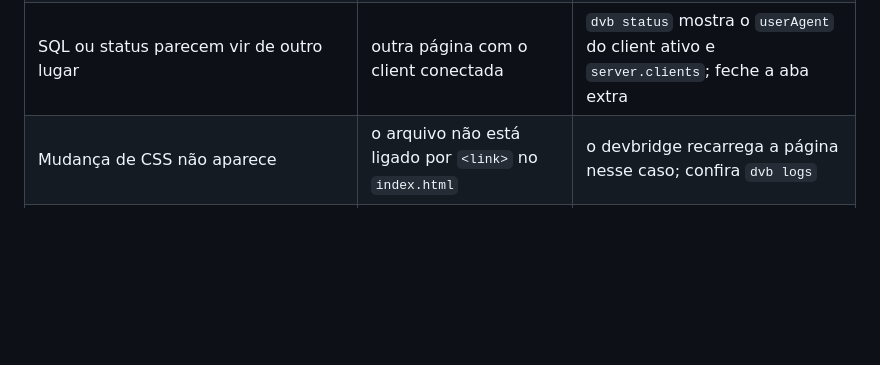
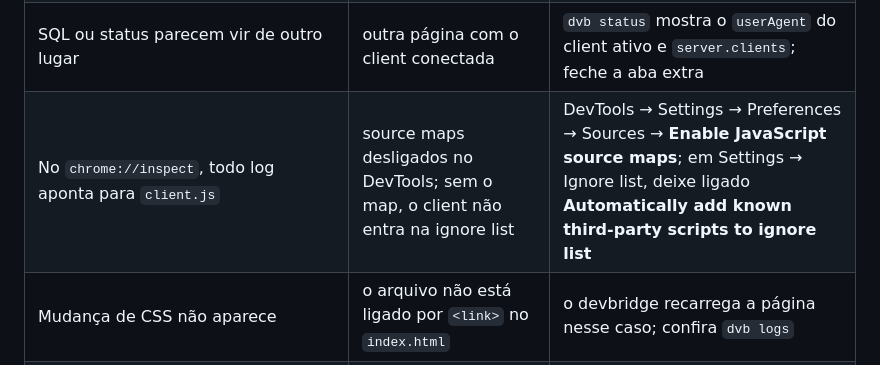
Before and after one commit to ya-labs/cordova-devbridge, a Markdown page: docs/MANUAL.md, the part around the change. Rendered like a GitHub page; blank space fills up the shorter version.

Commit message:
docs: source maps do DevTools na solução de problemas

```diff
--- a/docs/MANUAL.md
+++ b/docs/MANUAL.md
@@ -221,6 +221,7 @@ Lembre que no modo dev a origem é `http://localhost:8100`, e não `file://`: `l
 | `pull-db`/`run-as` falha (`not debuggable`) | APK instalado não é debug | `dvb build` (ele compila em debug) |
 | Console web fica carregando para sempre | aba de `localhost:8100/` (o app) aberta no Chrome, travando o processo do site | feche todas as abas de `localhost:8100` (Shift+Esc no Chrome) e abra só `/__devbridge/` |
 | SQL ou status parecem vir de outro lugar | outra página com o client conectada | `dvb status` mostra o `userAgent` do client ativo e `server.clients`; feche a aba extra |
+| No `chrome://inspect`, todo log aponta para `client.js` | source maps desligados no DevTools; sem o map, o client não entra na ignore list | DevTools → Settings → Preferences → Sources → **Enable JavaScript source maps**; em Settings → Ignore list, deixe ligado **Automatically add known third-party scripts to ignore list** |
 | Mudança de CSS não aparece | o arquivo não está ligado por `<link>` no `index.html` | o devbridge recarrega a página nesse caso; confira `dvb logs` |
 | `AVISO: AndroidManifest sem usesCleartextTraffic` no build | falta o plugin de cleartext | instale `cordova-plugin-enable-cleartext-traffic` e rode `dvb build` |
 | Mudou plugin nativo, `config.xml`, ícone ou permissão e nada mudou | essas coisas vivem no APK, não no `www/` | `dvb build` |
```
